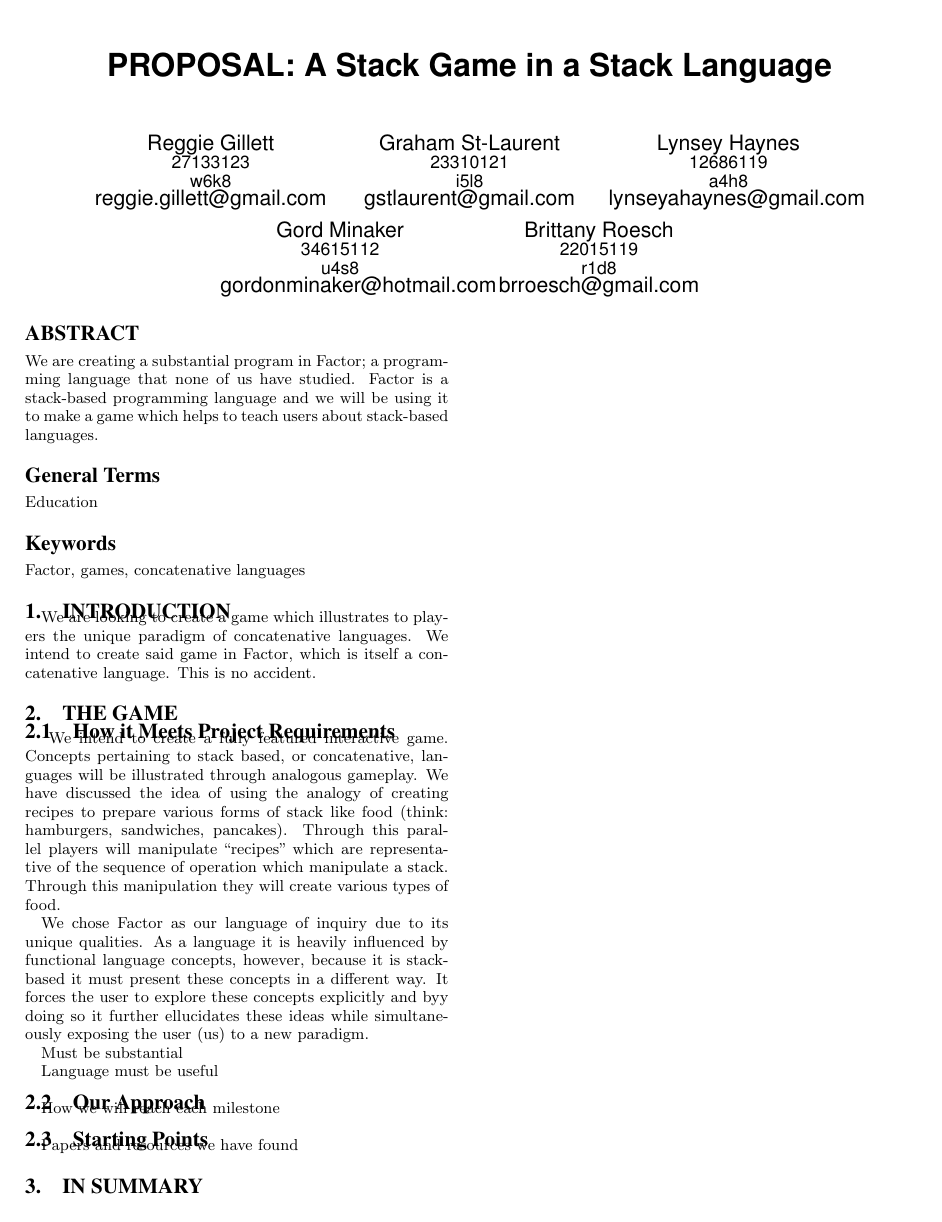
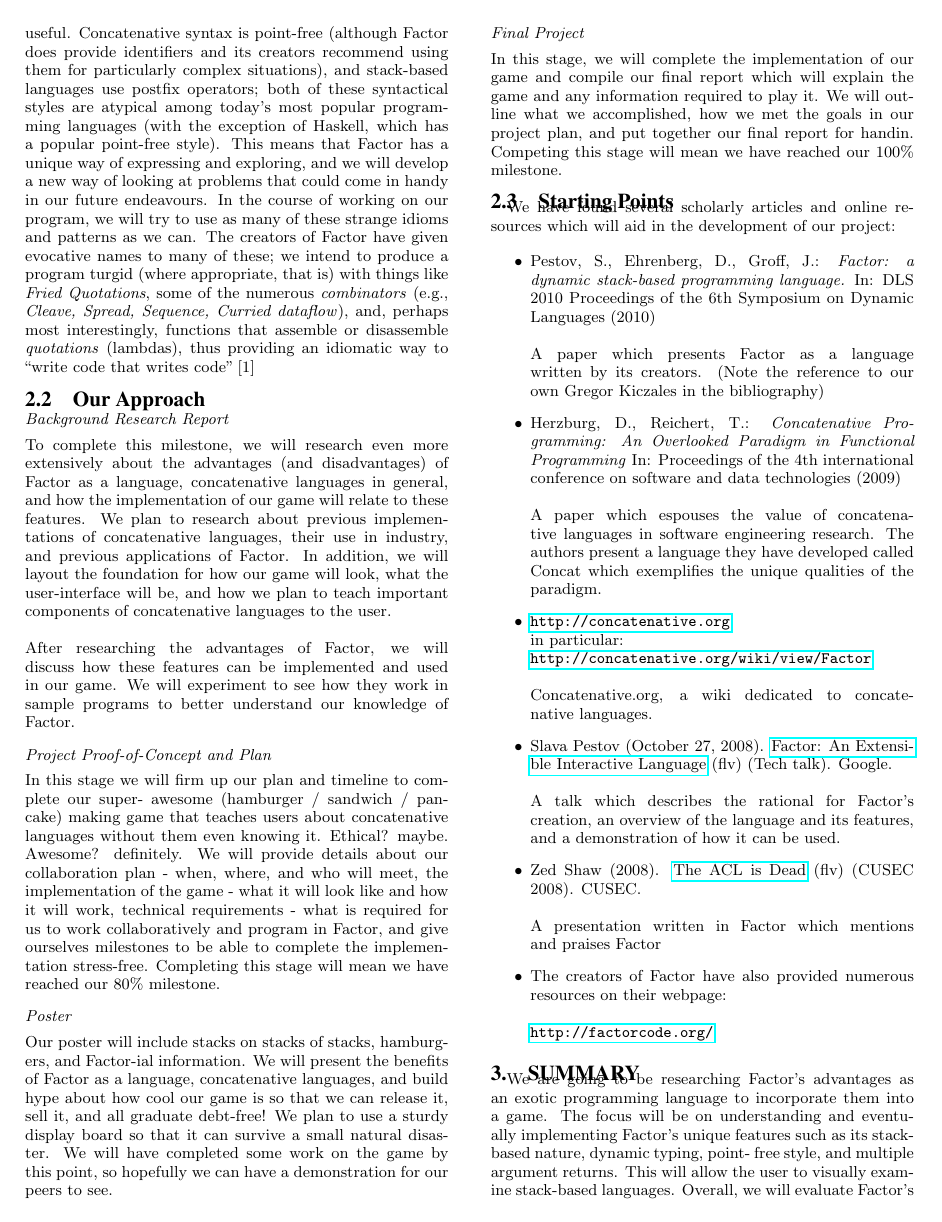
Before and after one commit to reggiegg/CPSC311Project, a LaTeX paper (project-proposal.tex): the whole page before the commit and page 2 of 3 after it. Compiled offline with pdfLaTeX.

Commit message:
some edits

```diff
--- a/project-proposal.tex
+++ b/project-proposal.tex
@@ -46,6 +46,9 @@
 % For tracking purposes - this is V2.0 - May 2012
 
 \documentclass{sig-alternate}
+\usepackage{hyperref}
+\usepackage{breakurl}
+
 
 \makeatletter
 \def\@copyrightspace{\relax}
@@ -149,7 +152,7 @@ Graham St-Laurent\\
 
 \maketitle
 \begin{abstract}
-We are creating a substantial program in Factor; a programming language that none of us have studied. Factor is a stack-based programming language and we will be using it to make a game which helps to teach users about stack-based languages.
+We are creating a substantial program in Factor; a programming language that none of us have studied previously. Factor is a concatenative, stack-based programming language and we will be using it to make a game which helps to teach users about stack-based languages.
 \end{abstract}
 
 % % A category with the (minimum) three required fields
@@ -159,7 +162,6 @@ We are creating a substantial program in Factor; a programming language that non
 
-\terms{Education}
+\terms{Languages}
 
-\keywords{Factor, games, concatenative languages}
+\keywords{Factor, games, stack-based languages, concatenative languages}
 
 \section{Introduction}
-We are looking to create a game which illustrates to players the
@@ -166,14 +171,4 @@ We are looking to create a game which illustrates to players the
 unique paradigm of concatenative languages. We intend to create
 said game in Factor, which is itself a concatenative language.
-This is no accident.
+This is not an accident.
 
-\section{The Game}
-\subsection{How it Meets Project Requirements}\
-We intend to create a fully featured interactive game. Concepts
-pertaining to stack based, or concatenative, languages will be
-illustrated through analogous gameplay. We have discussed the
-idea of using the analogy of creating recipes to prepare various
-forms of stack like food (think: hamburgers, sandwiches, pancakes).
-Through this parallel players will manipulate ``recipes'' which are
-representative of the sequence of operation which manipulate a stack.
-Through this manipulation they will create various types of food.
@@ -180,11 +207 @@ Through this manipulation they will create various types of food.
 
-We chose Factor as our language of inquiry due to its unique qualities.
-As a language it is heavily influenced by functional language concepts,
-however, because it is stack-based it must present these concepts in a
-different way. It forces the user to explore these concepts explicitly
-and byy doing so it further ellucidates these ideas while
-simultaneously exposing the user (us) to a new paradigm.
-
-Must be substantial
-
-Language must be useful
@@ -191,82 +231,94 @@ Language must be useful
+useful. Concatenative syntax is point-free (although Factor does
+provide identifiers and its creators recommend using them for
+particularly complex situations), and stack-based languages use
+postfix operators; both of these syntactical styles are atypical among
+today's most popular programming languages (with the exception of
+Haskell, which has a popular point-free style). This means that Factor
+has a unique way of expressing and exploring, and we will develop a
+new way of looking at problems that could come in handy in our future
+endeavours. In the course of working on our program, we will try to
+use as many of these strange idioms and patterns as we can. The
+creators of Factor have given evocative names to many of these; we
+intend to produce a program turgid (where appropriate, that is) with
+things like  \textit{Fried Quotations}, some of the numerous
+\textit{combinators} (e.g., \textit{Cleave, Spread, Sequence, Curried
+dataflow}), and, perhaps most interestingly, functions that assemble
+or disassemble \textit{quotations} (lambdas), thus providing an
+idiomatic way to ``write code that writes code'' [1]
 
 \subsection{Our Approach}
-How we will reach each milestone
+\subsubsection*{\textit{Background Research
+Report}}To complete this milestone, we will research even more
+extensively about the advantages (and disadvantages) of Factor as a
+language, concatenative languages in general, and how the
+implementation of our game will relate to these features. We plan to
+research about previous implementations of concatenative languages,
+their use in industry, and previous applications of Factor. In
+addition, we will layout the foundation for how our game will look,
+what the user-interface will be, and how we plan to teach important
+components of concatenative languages to the user.\\\\ After researching
+the advantages of Factor, we will discuss how these features can be
+implemented and used in our game. We will experiment to see how they
+work in sample programs to better understand our knowledge of Factor.
+
+\subsubsection*{\textit{Project Proof-of-Concept and Plan}}In this
+stage we will firm up our plan and timeline to complete our super-
+awesome (hamburger / sandwich / pancake) making game that teaches
+users about concatenative languages without them even knowing it.
+Ethical? maybe. Awesome? definitely. We will provide details about our
+collaboration plan - when, where, and who will meet, the
+implementation of the game - what it will look like and how it will
+work, technical requirements - what is required for us to work
+collaboratively and program in Factor, and give ourselves milestones
+to be able to complete the implementation stress-free. Completing this
+stage will mean we have reached our 80\% milestone.
+
+\subsubsection*{\textit{Poster}} Our poster will include stacks on
+stacks of stacks, hamburgers, and Factor-ial information. We will
+present the benefits of Factor as a language, concatenative
+languages, and build hype about how cool our game is so that we can
+release it, sell it, and all graduate debt-free! We plan to use a
+sturdy display board so that it can survive a small natural disaster.
+We will have completed some work on the game by this point, so
+hopefully we can have a demonstration for our peers to see.
+
+\subsubsection*{\textit{Final Project}} In this stage, we will complete
+the implementation of our game and compile our final report which
+will explain the game and any information required to play it. We
+will outline what we accomplished, how we met the goals in our
+project plan, and put together our final report for handin. Competing
+this stage will mean we have reached our 100\% milestone.
 
 \subsection{Starting Points}
-Papers and resources we have found
+We have found several scholarly articles and online resources
+which will aid in the development of our project:
 
-\section{In Summary}
+\begin{itemize}
+\item Pestov, S., Ehrenberg, D., Groff, J.: \textit{Factor: a dynamic stack-based programming
+language.} In: DLS 2010 Proceedings of the 6th Symposium on Dynamic Languages
+(2010)\\\\A paper which presents Factor as a language written by its creators. (Note the
+reference to our own Gregor Kiczales in the bibliography)
+\item Herzburg, D., Reichert, T.: \textit{Concatenative Programming:
+An Overlooked Paradigm in Functional Programming} In: Proceedings of the 4th
+international conference on software and data technologies (2009)
+\\\\A paper which espouses the value of concatenative languages in software engineering
+research. The authors present a language they have developed called Concat which exemplifies the unique qualities of the paradigm.
+\item \url{http://concatenative.org}\\
+in particular:\\\url{http://concatenative.org/wiki/view/Factor}\\\\Concatenative.org, a wiki dedicated to concatenative languages.
+\item Slava Pestov (October 27, 2008). \href{http://youtu.be/f_0QlhYlS8g}{Factor: An Extensible Interactive Language} (flv) (Tech talk). Google.\\\\A talk which describes the rational for Factor's creation, an overview of the language and its features, and a demonstration of how it can be used.
+\item Zed Shaw (2008). \href{http://vimeo.com/2723800}{The ACL is Dead} (flv) (CUSEC 2008). CUSEC.\\\\
+A presentation written in Factor which mentions and praises Factor
+\item The creators of Factor have also provided numerous resources on their webpage:\\\\\url{http://factorcode.org/}
+\end{itemize}
 
-%\end{document}  % This is where a 'short' article might terminate
 
-%ACKNOWLEDGMENTS are optional
-% \section{Acknowledgments}
-% This section is optional; it is a location for you
-% to acknowledge grants, funding, editing assistance and
-% what have you.  In the present case, for example, the
-% authors would like to thank Gerald Murray of ACM for
-% his help in codifying this \textit{Author's Guide}
-% and the \textbf{.cls} and \textbf{.tex} files that it describes.
+\section{Summary} We are going to be researching Factor's advantages
+as an exotic programming language to incorporate them into a game. The
+focus will be on understanding and eventually implementing Factor's
+unique features such as its stack-based nature, dynamic typing, point-
+free style, and multiple argument returns. This will allow the user to
+visually examine stack-based languages. Overall, we will evaluate
+Factor's usefulness as a programming language to develop an
+interactive game.
 
-%
-% The following two commands are all you need in the
-% initial runs of your .tex file to
-% produce the bibliography for the citations in your paper.
-% \bibliographystyle{abbrv}
-% \bibliography{sigproc}  % sigproc.bib is the name of the Bibliography in this case
-% You must have a proper ".bib" file
-%  and remember to run:
-% latex bibtex latex latex
-% to resolve all references
-%
-% ACM needs 'a single self-contained file'!
-%
-%APPENDICES are optional
-%\balancecolumns
-% \appendix
-% %Appendix A
-% \section{Headings in Appendices}
-% The rules about hierarchical headings discussed above for
-% the body of the article are different in the appendices.
-% In the \textbf{appendix} environment, the command
-% \textbf{section} is used to
-% indicate the start of each Appendix, with alphabetic order
-% designation (i.e. the first is A, the second B, etc.) and
-% a title (if you include one).  So, if you need
-% hierarchical structure
-% \textit{within} an Appendix, start with \textbf{subsection} as the
-% highest level. Here is an outline of the body of this
-% document in Appendix-appropriate form:
-% \subsection{Introduction}
-% \subsection{The Body of the Paper}
-% \subsubsection{Type Changes and  Special Characters}
-% \subsubsection{Math Equations}
-% \paragraph{Inline (In-text) Equations}
-% \paragraph{Display Equations}
-% \subsubsection{Citations}
-% \subsubsection{Tables}
-% \subsubsection{Figures}
-% \subsubsection{Theorem-like Constructs}
-% \subsubsection*{A Caveat for the \TeX\ Expert}
-% \subsection{Conclusions}
-% \subsection{Acknowledgments}
-% \subsection{Additional Authors}
-% This section is inserted by \LaTeX; you do not insert it.
-% You just add the names and information in the
-% \texttt{{\char'134}additionalauthors} command at the start
-% of the document.
-% \subsection{References}
-% Generated by bibtex from your ~.bib file.  Run latex,
-% then bibtex, then latex twice (to resolve references)
-% to create the ~.bbl file.  Insert that ~.bbl file into
-% the .tex source file and comment out
-% the command \texttt{{\char'134}thebibliography}.
-% % This next section command marks the start of
-% % Appendix B, and does not continue the present hierarchy
-% \section{More Help for the Hardy}
-% The sig-alternate.cls file itself is chock-full of succinct
-% and helpful comments.  If you consider yourself a moderately
-% experienced to expert user of \LaTeX, you may find reading
-% it useful but please remember not to change it.
-% %\balancecolumns % GM June 2007
-% % That's all folks!
+\section*{References}
```
Also changed, not shown: project-proposal.tex (77 more changed lines), 1 other file. Lines whose indentation alone changed are shown as unchanged.
